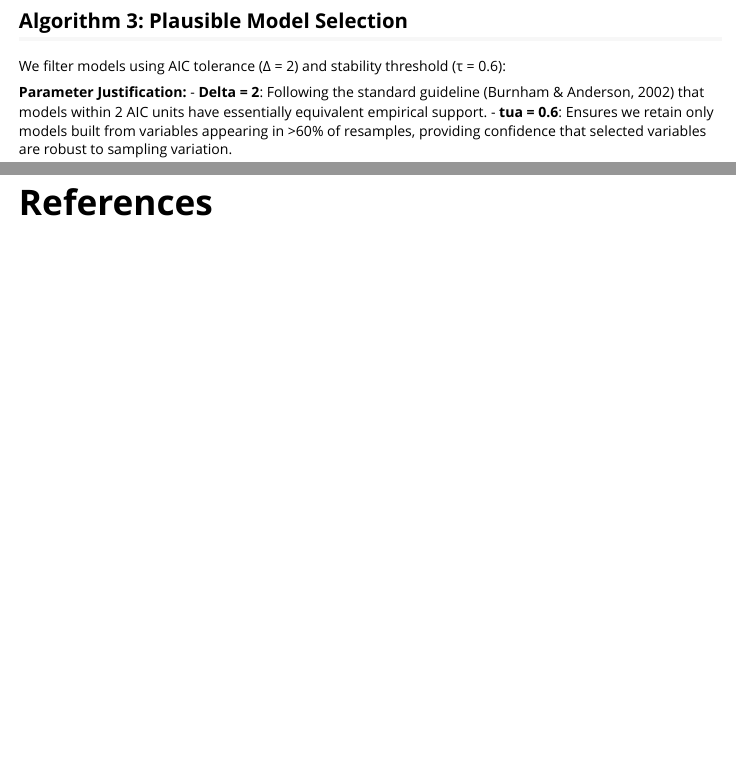
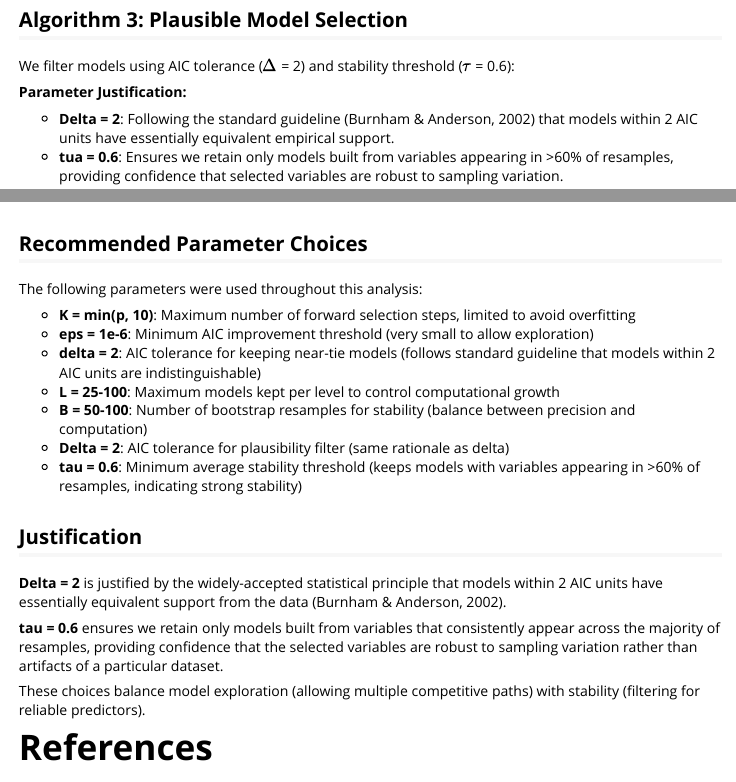
Before and after one commit to R-4-Data-Science/FinalProjectmultipathaic, an R Markdown document (vignettes/diabetes-analysis.Rmd): the page in a window 1100 px wide, from 3890 px down before the commit and from 4100 px down after it, so that both start at the same text, and a second part further down, joined at a grey line. Rendered offline with R 4.5, knitr and Pandoc, with nearby package versions; some code elsewhere in the file could not run offline; long lines of code are wrapped.

Commit message:
We updated the vignettes file

````diff
--- a/vignettes/diabetes-analysis.Rmd
+++ b/vignettes/diabetes-analysis.Rmd
@@ -132,9 +136,10 @@ print(round(head(stab$pi, 10), 3))
 
 ## Algorithm 3: Plausible Model Selection
 
-We filter models using AIC tolerance (Δ = 2) and stability threshold (τ = 0.6):
+We filter models using AIC tolerance ($\Delta$ = 2) and stability threshold ($\tau$ = 0.6):
 
 **Parameter Justification:**
+
 - **Delta = 2**: Following the standard guideline (Burnham & Anderson, 2002) that models within 2 AIC units have essentially equivalent empirical support.
 - **tua = 0.6**: Ensures we retain only models built from variables appearing in >60% of resamples, providing confidence that selected variables are robust to sampling variation.
 ```{r plausible-models}
@@ -197,6 +204,30 @@ This analysis demonstrates the multi-path AIC selection framework on a challengi
 
 The final model includes `r if(nrow(plaus$plausible_models) > 0) length(plaus$plausible_models$model[[1]]) else "NA"` predictors and demonstrates that the multi-path approach can effectively navigate high-dimensional predictor spaces while maintaining model parsimony.
 
+
+
+## Recommended Parameter Choices
+
+The following parameters were used throughout this analysis:
+
+- **K = min(p, 10)**: Maximum number of forward selection steps, limited to avoid overfitting
+- **eps = 1e-6**: Minimum AIC improvement threshold (very small to allow exploration)
+- **delta = 2**: AIC tolerance for keeping near-tie models (follows standard guideline that models within 2 AIC units are indistinguishable)
+- **L = 25-100**: Maximum models kept per level to control computational growth
+- **B = 50-100**: Number of bootstrap resamples for stability (balance between precision and computation)
+- **Delta = 2**: AIC tolerance for plausibility filter (same rationale as delta)
+- **tau = 0.6**: Minimum average stability threshold (keeps models with variables appearing in >60% of resamples, indicating strong stability)
+
+## Justification
+
+**Delta = 2** is justified by the widely-accepted statistical principle that models within 2 AIC units have essentially equivalent support from the data (Burnham & Anderson, 2002).
+
+**tau = 0.6** ensures we retain only models built from variables that consistently appear across the majority of resamples, providing confidence that the selected variables are robust to sampling variation rather than artifacts of a particular dataset.
+
+These choices balance model exploration (allowing multiple competitive paths) with stability (filtering for reliable predictors).
+
+
+
 # References
 
 Efron, B., Hastie, T., Johnstone, I., & Tibshirani, R. (2004). Least angle regression. *The Annals of Statistics*, 32(2), 407-499.
````
Also changed, not shown: vignettes/diabetes-analysis.Rmd (8 more changed lines).
